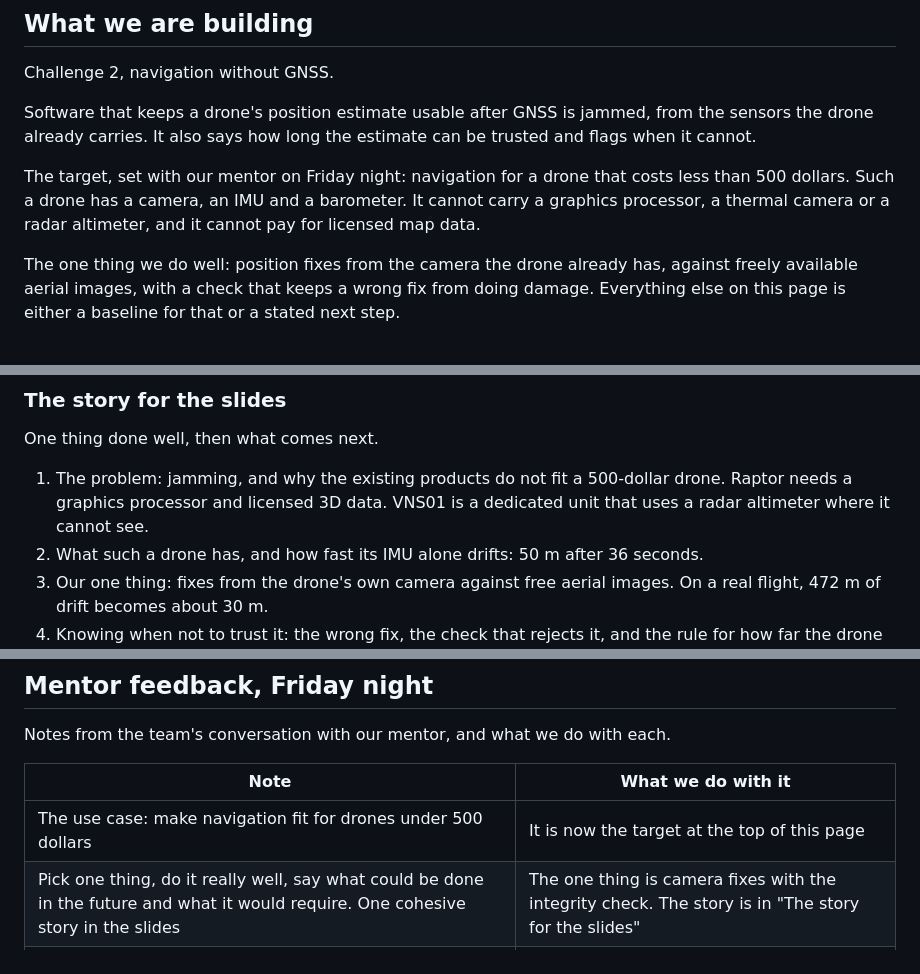
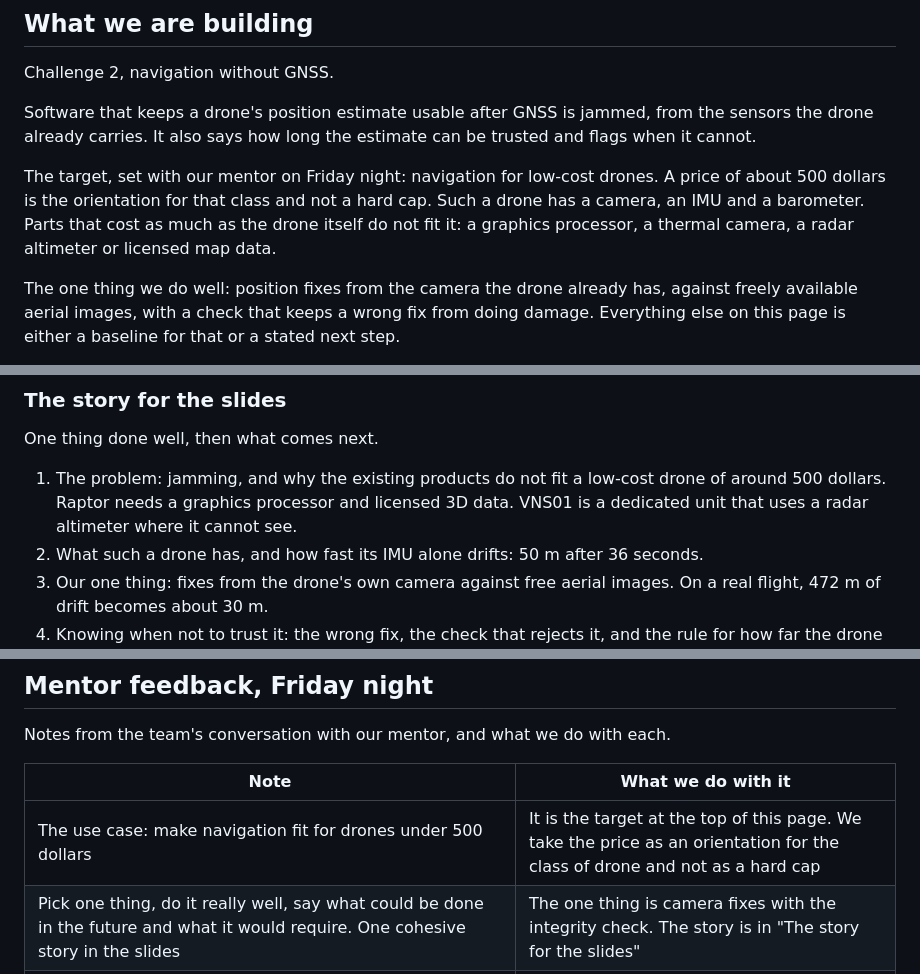
Before and after one commit to ferneediaz/TaipeiDrift, a Markdown page: docs/PLAN.md, 3 parts joined by grey strips. Drawn GitHub-style.

Commit message:
Treat the 500-dollar figure as an orientation, not a hard cap

```diff
--- a/docs/PLAN.md
+++ b/docs/PLAN.md
@@ -12,7 +12,7 @@ Challenge 2, navigation without GNSS.
 
 Software that keeps a drone's position estimate usable after GNSS is jammed, from the sensors the drone already carries. It also says how long the estimate can be trusted and flags when it cannot.
 
-The target, set with our mentor on Friday night: navigation for a drone that costs less than 500 dollars. Such a drone has a camera, an IMU and a barometer. It cannot carry a graphics processor, a thermal camera or a radar altimeter, and it cannot pay for licensed map data.
+The target, set with our mentor on Friday night: navigation for low-cost drones. A price of about 500 dollars is the orientation for that class and not a hard cap. Such a drone has a camera, an IMU and a barometer. Parts that cost as much as the drone itself do not fit it: a graphics processor, a thermal camera, a radar altimeter or licensed map data.
 
 The one thing we do well: position fixes from the camera the drone already has, against freely available aerial images, with a check that keeps a wrong fix from doing damage. Everything else on this page is either a baseline for that or a stated next step.
 
@@ -245,7 +245,7 @@ The brief scores the user and product side. Role 6 collects it, everyone contrib
 
 One thing done well, then what comes next.
 
-1. The problem: jamming, and why the existing products do not fit a 500-dollar drone. Raptor needs a graphics processor and licensed 3D data. VNS01 is a dedicated unit that uses a radar altimeter where it cannot see.
+1. The problem: jamming, and why the existing products do not fit a low-cost drone of around 500 dollars. Raptor needs a graphics processor and licensed 3D data. VNS01 is a dedicated unit that uses a radar altimeter where it cannot see.
 2. What such a drone has, and how fast its IMU alone drifts: 50 m after 36 seconds.
 3. Our one thing: fixes from the drone's own camera against free aerial images. On a real flight, 472 m of drift becomes about 30 m.
 4. Knowing when not to trust it: the wrong fix, the check that rejects it, and the rule for how far the drone can fly between fixes.
@@ -379,7 +379,7 @@ Notes from the team's conversation with our mentor, and what we do with each.
 
 | Note | What we do with it |
 |---|---|
-| The use case: make navigation fit for drones under 500 dollars | It is now the target at the top of this page |
+| The use case: make navigation fit for drones under 500 dollars | It is the target at the top of this page. We take the price as an orientation for the class of drone and not as a hard cap |
 | Pick one thing, do it really well, say what could be done in the future and what it would require. One cohesive story in the slides | The one thing is camera fixes with the integrity check. The story is in "The story for the slides" |
 | Find the position with the sun: a line sensor and a microcontroller, as in a Chinese paper. The sun is the cheapest way. Use an infrared lens | A next step, in the table above. The sun gives a good heading and a rough position |
 | At night the moon and the stars are still there | A next step, in the table above |
```
Also changed, not shown: session-notes/handoff.md (+1 -1 lines).
